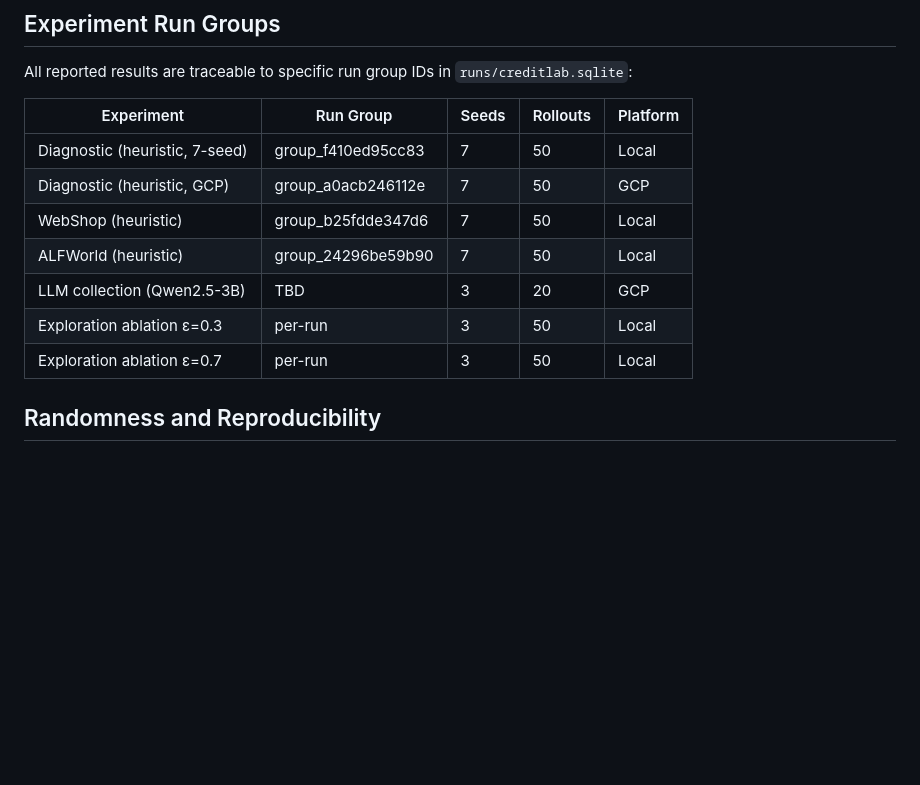
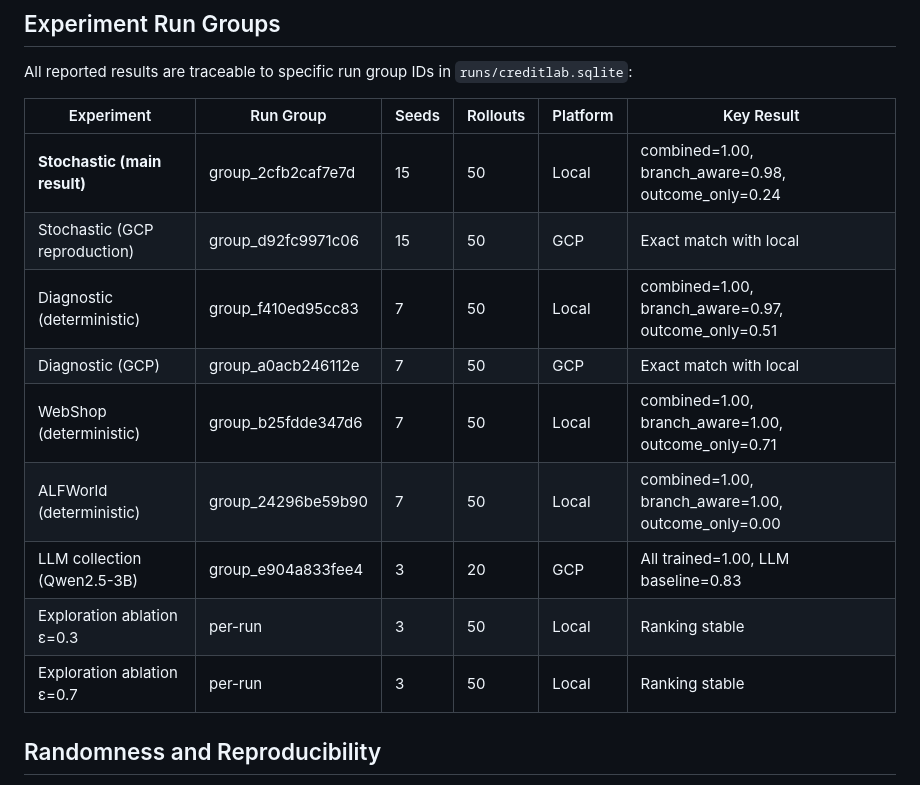
Before and after one commit to jadenfix/CreditAssignment, a Markdown page: docs/environment.md, the part around the change. Drawn GitHub-style; blank space fills up the shorter version.

Commit message:
docs: complete experiment run group registry with all results
All 9 experiments tracked with run_group_ids, seed counts, platforms,
and key results. Stochastic benchmark (main result) verified on both
local and GCP with exact match.

```diff
--- a/docs/environment.md
+++ b/docs/environment.md
@@ -80,15 +80,17 @@ sha256sum benchmarks/alfworld/v1/tasks.yaml
 
 All reported results are traceable to specific run group IDs in `runs/creditlab.sqlite`:
 
-| Experiment | Run Group | Seeds | Rollouts | Platform |
-|------------|-----------|-------|----------|----------|
-| Diagnostic (heuristic, 7-seed) | group_f410ed95cc83 | 7 | 50 | Local |
-| Diagnostic (heuristic, GCP) | group_a0acb246112e | 7 | 50 | GCP |
-| WebShop (heuristic) | group_b25fdde347d6 | 7 | 50 | Local |
-| ALFWorld (heuristic) | group_24296be59b90 | 7 | 50 | Local |
-| LLM collection (Qwen2.5-3B) | TBD | 3 | 20 | GCP |
-| Exploration ablation ε=0.3 | per-run | 3 | 50 | Local |
-| Exploration ablation ε=0.7 | per-run | 3 | 50 | Local |
+| Experiment | Run Group | Seeds | Rollouts | Platform | Key Result |
+|------------|-----------|-------|----------|----------|------------|
+| **Stochastic (main result)** | group_2cfb2caf7e7d | 15 | 50 | Local | combined=1.00, branch_aware=0.98, outcome_only=0.24 |
+| Stochastic (GCP reproduction) | group_d92fc9971c06 | 15 | 50 | GCP | Exact match with local |
+| Diagnostic (deterministic) | group_f410ed95cc83 | 7 | 50 | Local | combined=1.00, branch_aware=0.97, outcome_only=0.51 |
+| Diagnostic (GCP) | group_a0acb246112e | 7 | 50 | GCP | Exact match with local |
+| WebShop (deterministic) | group_b25fdde347d6 | 7 | 50 | Local | combined=1.00, branch_aware=1.00, outcome_only=0.71 |
+| ALFWorld (deterministic) | group_24296be59b90 | 7 | 50 | Local | combined=1.00, branch_aware=1.00, outcome_only=0.00 |
+| LLM collection (Qwen2.5-3B) | group_e904a833fee4 | 3 | 20 | GCP | All trained=1.00, LLM baseline=0.83 |
+| Exploration ablation ε=0.3 | per-run | 3 | 50 | Local | Ranking stable |
+| Exploration ablation ε=0.7 | per-run | 3 | 50 | Local | Ranking stable |
 
 ## Randomness and Reproducibility
 
```
